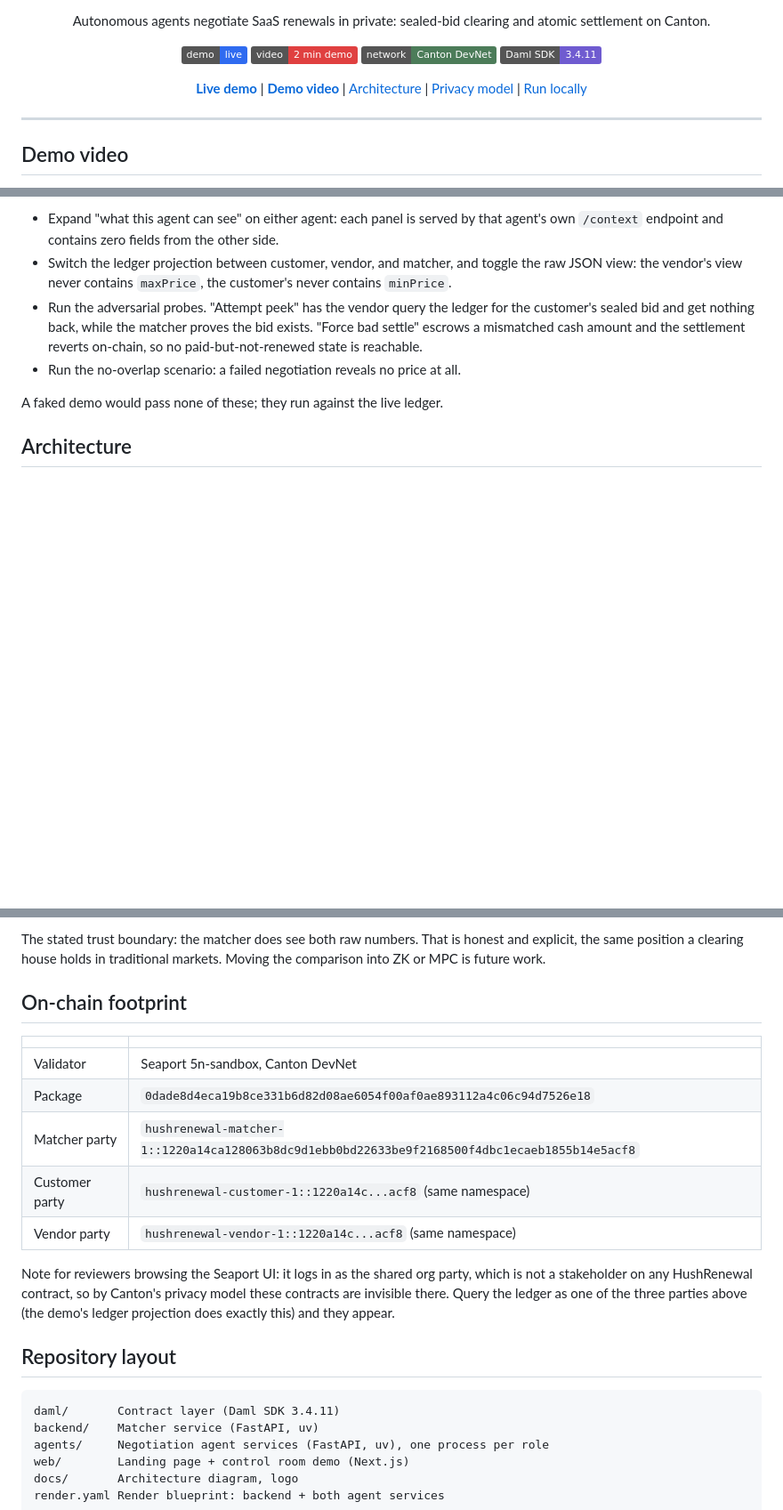
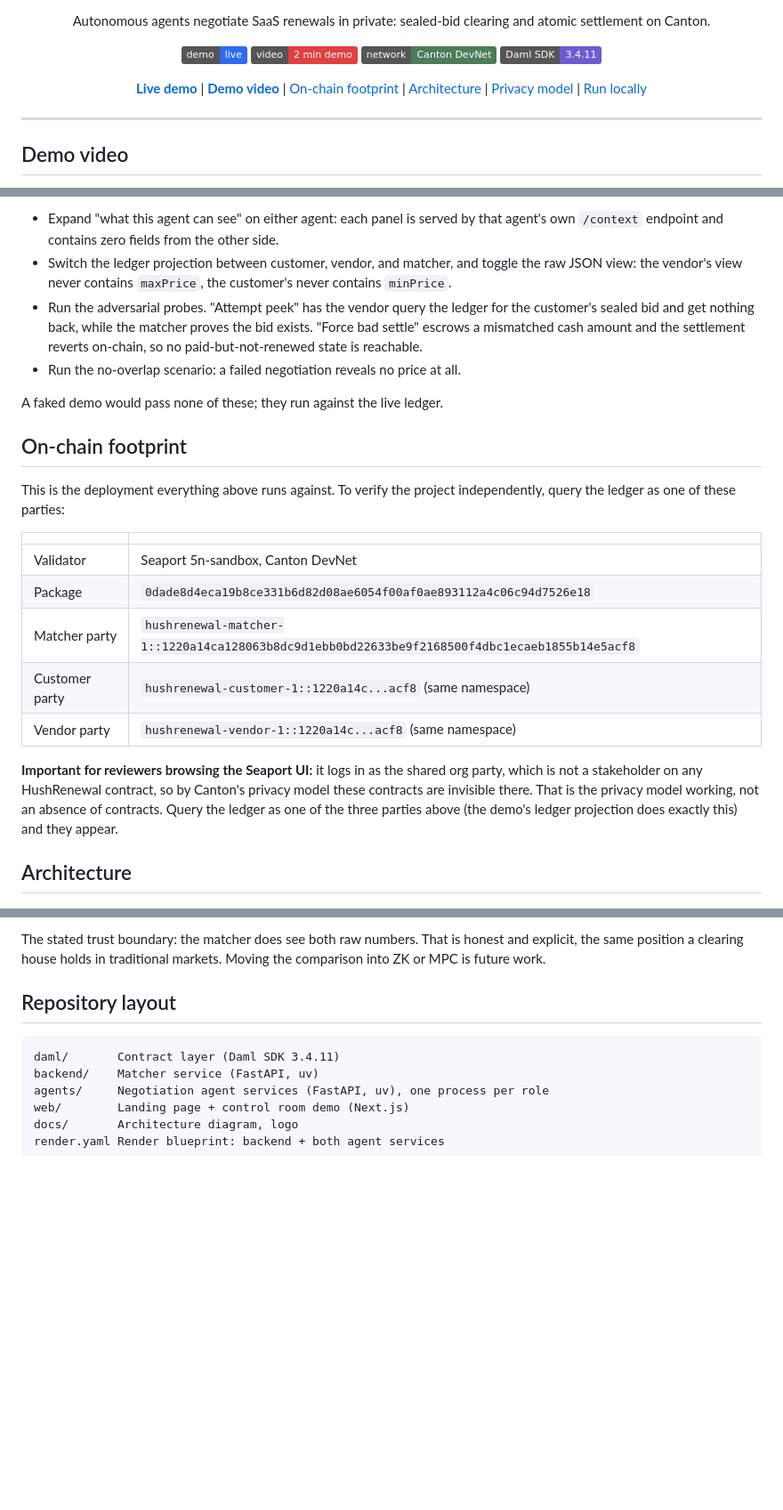
Before and after one commit to Allen-Saji/Hush-Renewal, a Markdown page: README.md, 3 parts joined by grey strips. Shown at 89% size. Rendered like a GitHub page; badges without logos; blank space fills up the shorter version.

Commit message:
docs: move on-chain footprint up in README

```diff
--- a/README.md
+++ b/README.md
@@ -18,6 +18,7 @@
 <p align="center">
   <a href="https://hushrenewal.allensaji.dev/demo"><b>Live demo</b></a> |
   <a href="https://youtu.be/RnhlsxYg_q4"><b>Demo video</b></a> |
+  <a href="#on-chain-footprint">On-chain footprint</a> |
   <a href="#architecture">Architecture</a> |
   <a href="#privacy-model">Privacy model</a> |
   <a href="#running-locally">Run locally</a>
@@ -90,6 +91,26 @@ against Canton DevNet. Things worth trying:
 
 A faked demo would pass none of these; they run against the live ledger.
 
+## On-chain footprint
+
+This is the deployment everything above runs against. To verify the project
+independently, query the ledger as one of these parties:
+
+| | |
+|---|---|
+| Validator | Seaport 5n-sandbox, Canton DevNet |
+| Package | `0dade8d4eca19b8ce331b6d82d08ae6054f00af0ae893112a4c06c94d7526e18` |
+| Matcher party | `hushrenewal-matcher-1::1220a14ca128063b8dc9d1ebb0bd22633be9f2168500f4dbc1ecaeb1855b14e5acf8` |
+| Customer party | `hushrenewal-customer-1::1220a14c...acf8` (same namespace) |
+| Vendor party | `hushrenewal-vendor-1::1220a14c...acf8` (same namespace) |
+
+**Important for reviewers browsing the Seaport UI:** it logs in as the shared
+org party, which is not a stakeholder on any HushRenewal contract, so by
+Canton's privacy model these contracts are invisible there. That is the
+privacy model working, not an absence of contracts. Query the ledger as one
+of the three parties above (the demo's ledger projection does exactly this)
+and they appear.
+
 ## Architecture
 
 ![HushRenewal architecture](docs/architecture-dark.png)
@@ -131,22 +152,6 @@ Two properties fall out of this:
 The stated trust boundary: the matcher does see both raw numbers. That is
 honest and explicit, the same position a clearing house holds in traditional
 markets. Moving the comparison into ZK or MPC is future work.
-
-## On-chain footprint
-
-| | |
-|---|---|
-| Validator | Seaport 5n-sandbox, Canton DevNet |
-| Package | `0dade8d4eca19b8ce331b6d82d08ae6054f00af0ae893112a4c06c94d7526e18` |
-| Matcher party | `hushrenewal-matcher-1::1220a14ca128063b8dc9d1ebb0bd22633be9f2168500f4dbc1ecaeb1855b14e5acf8` |
-| Customer party | `hushrenewal-customer-1::1220a14c...acf8` (same namespace) |
-| Vendor party | `hushrenewal-vendor-1::1220a14c...acf8` (same namespace) |
-
-Note for reviewers browsing the Seaport UI: it logs in as the shared org
-party, which is not a stakeholder on any HushRenewal contract, so by Canton's
-privacy model these contracts are invisible there. Query the ledger as one of
-the three parties above (the demo's ledger projection does exactly this) and
-they appear.
 
 ## Repository layout
 
```
